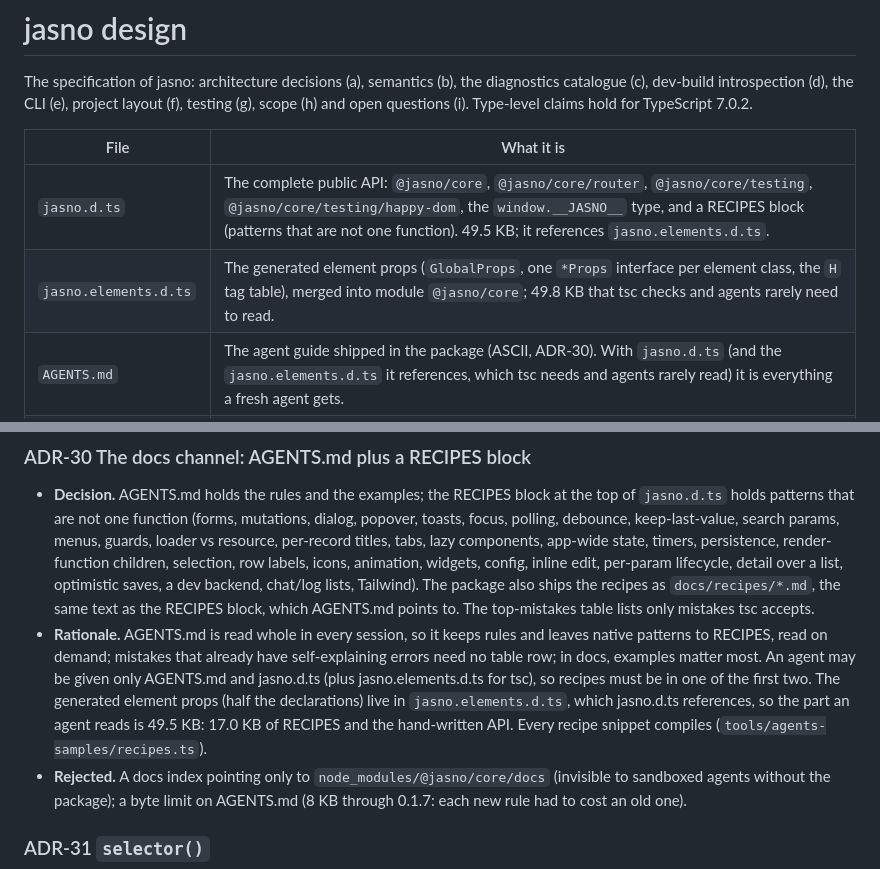
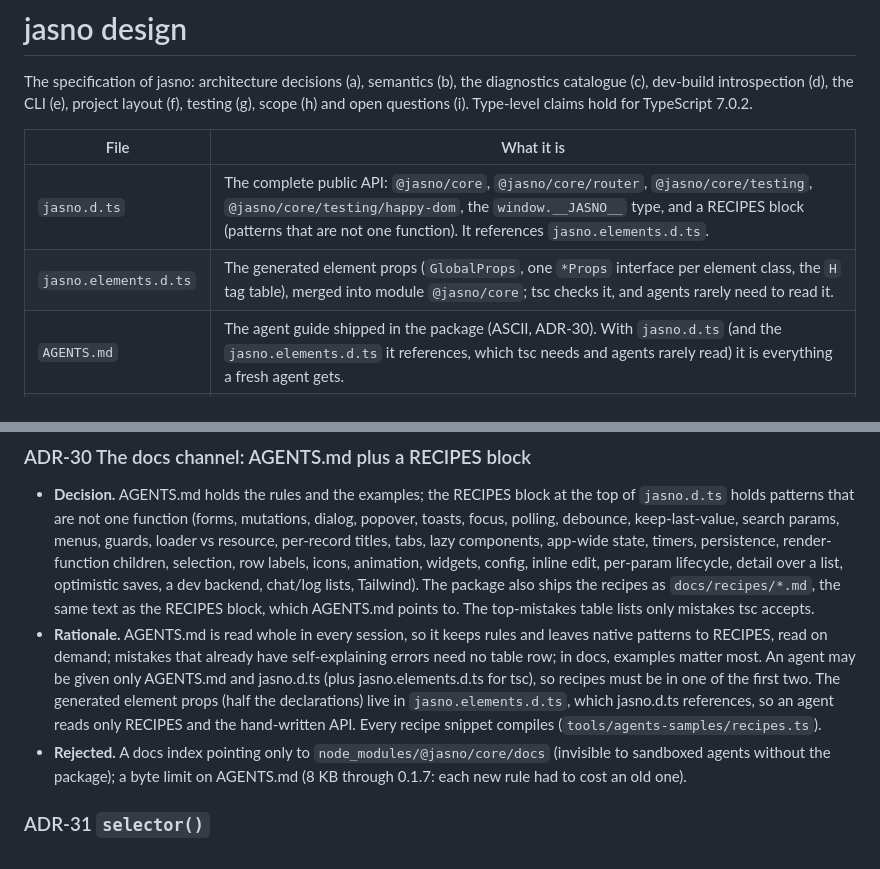
Before and after one commit to cesbo/jasno, a Markdown page: design/design.md, 2 parts joined by grey strips. Rendered like a GitHub page.

Commit message:
Drop the file sizes from the design file table and ADR-30
The sizes of jasno.d.ts and RECIPES had drifted by 10 KB, nothing
checks them, and no decision rests on them since AGENTS.md has no
byte limit. ADR-30 keeps the reason: an agent reads only RECIPES and
the hand-written API.

Co-Authored-By: Claude Opus 5.5 <noreply@anthropic.com>

```diff
--- a/design/design.md
+++ b/design/design.md
@@ -4,8 +4,8 @@ The specification of jasno: architecture decisions (a), semantics (b), the diagn
 
 | File | What it is |
 |---|---|
-| `jasno.d.ts` | The complete public API: `@jasno/core`, `@jasno/core/router`, `@jasno/core/testing`, `@jasno/core/testing/happy-dom`, the `window.__JASNO__` type, and a RECIPES block (patterns that are not one function). 49.5 KB; it references `jasno.elements.d.ts`. |
-| `jasno.elements.d.ts` | The generated element props (`GlobalProps`, one `*Props` interface per element class, the `H` tag table), merged into module `@jasno/core`; 49.8 KB that tsc checks and agents rarely need to read. |
+| `jasno.d.ts` | The complete public API: `@jasno/core`, `@jasno/core/router`, `@jasno/core/testing`, `@jasno/core/testing/happy-dom`, the `window.__JASNO__` type, and a RECIPES block (patterns that are not one function). It references `jasno.elements.d.ts`. |
+| `jasno.elements.d.ts` | The generated element props (`GlobalProps`, one `*Props` interface per element class, the `H` tag table), merged into module `@jasno/core`; tsc checks it, and agents rarely need to read it. |
 | `AGENTS.md` | The agent guide shipped in the package (ASCII, ADR-30). With `jasno.d.ts` (and the `jasno.elements.d.ts` it references, which tsc needs and agents rarely read) it is everything a fresh agent gets. |
 | `example/` | A multi-file app (router with a param route, lazy views, notFound, resources, keyed lists, a form, context, cleanup, an SVG icon, `selector`, a toast region) and three `node:test` files. The people are server data: its fetch functions are imported as `#api`, which `package.json` maps to `api.mock.ts` under the `development` condition, so the app runs under `jasno dev` and in tests without a backend. The notes are app-wide state in `src/state.ts`: a signal stored in `localStorage`, changed only through its functions (store first, then show), and kept in step with other tabs through the `storage` event, subscribed in App's `onMount`. |
 | `tools/agents-samples/` | Every AGENTS.md sample and every RECIPES snippet as compiling files; `jasno/test/cli/spec/check.test.ts` runs them through `jasno check --strict`. |
@@ -193,7 +193,7 @@ Each ADR gives the decision, the rationale and the rejected alternatives.
 
 ### ADR-30 The docs channel: AGENTS.md plus a RECIPES block
 - **Decision.** AGENTS.md holds the rules and the examples; the RECIPES block at the top of `jasno.d.ts` holds patterns that are not one function (forms, mutations, dialog, popover, toasts, focus, polling, debounce, keep-last-value, search params, menus, guards, loader vs resource, per-record titles, tabs, lazy components, app-wide state, timers, persistence, render-function children, selection, row labels, icons, animation, widgets, config, inline edit, per-param lifecycle, detail over a list, optimistic saves, a dev backend, chat/log lists, Tailwind). The package also ships the recipes as `docs/recipes/*.md`, the same text as the RECIPES block, which AGENTS.md points to. The top-mistakes table lists only mistakes tsc accepts.
-- **Rationale.** AGENTS.md is read whole in every session, so it keeps rules and leaves native patterns to RECIPES, read on demand; mistakes that already have self-explaining errors need no table row; in docs, examples matter most. An agent may be given only AGENTS.md and jasno.d.ts (plus jasno.elements.d.ts for tsc), so recipes must be in one of the first two. The generated element props (half the declarations) live in `jasno.elements.d.ts`, which jasno.d.ts references, so the part an agent reads is 49.5 KB: 17.0 KB of RECIPES and the hand-written API. Every recipe snippet compiles (`tools/agents-samples/recipes.ts`).
+- **Rationale.** AGENTS.md is read whole in every session, so it keeps rules and leaves native patterns to RECIPES, read on demand; mistakes that already have self-explaining errors need no table row; in docs, examples matter most. An agent may be given only AGENTS.md and jasno.d.ts (plus jasno.elements.d.ts for tsc), so recipes must be in one of the first two. The generated element props (half the declarations) live in `jasno.elements.d.ts`, which jasno.d.ts references, so an agent reads only RECIPES and the hand-written API. Every recipe snippet compiles (`tools/agents-samples/recipes.ts`).
 - **Rejected.** A docs index pointing only to `node_modules/@jasno/core/docs` (invisible to sandboxed agents without the package); a byte limit on AGENTS.md (8 KB through 0.1.7: each new rule had to cost an old one).
 
 ### ADR-31 `selector()`
```
